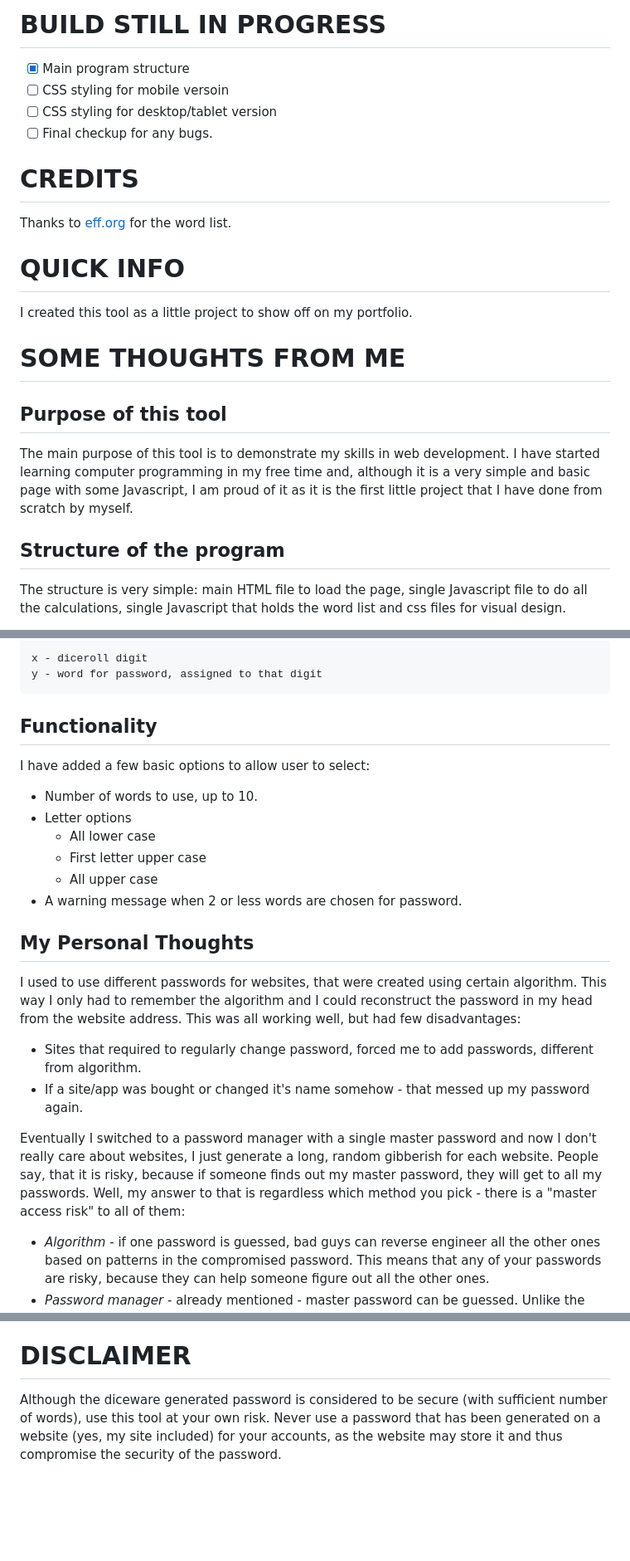
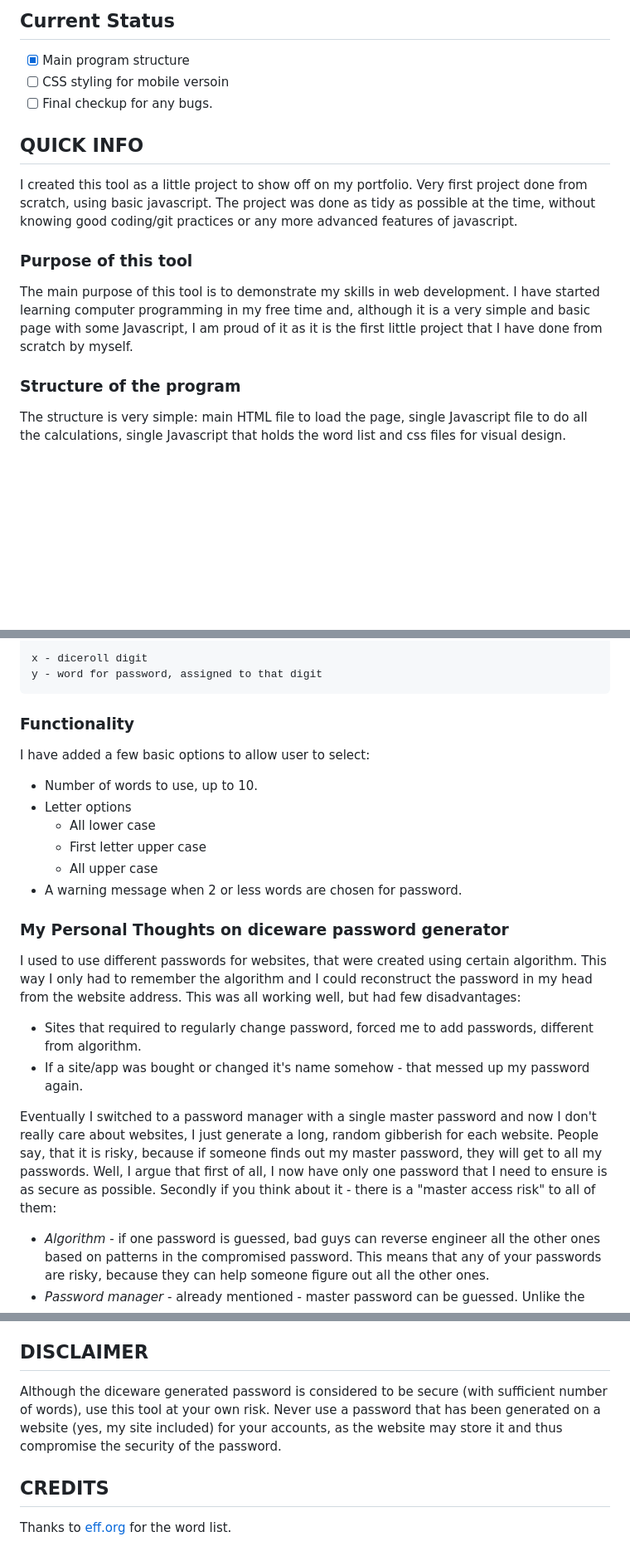
Before and after one commit to ignasc/diceware-password-generator, a Markdown page: README.md, 3 parts joined by grey strips. Shown: that part at 83% size. GitHub-like rendering; blank space fills up the shorter version.

```diff
--- a/README.md
+++ b/README.md
@@ -1,22 +1,15 @@
-# BUILD STILL IN PROGRESS
+## Current Status
 - [x] Main program structure
 - [ ] CSS styling for mobile versoin
-- [ ] CSS styling for desktop/tablet version
 - [ ] Final checkup for any bugs.
 
-# CREDITS
+## QUICK INFO
+I created this tool as a little project to show off on my portfolio. Very first project done from scratch, using basic javascript. The project was done as tidy as possible at the time, without knowing good coding/git practices or any more advanced features of javascript.
 
-Thanks to [eff.org](https://www.eff.org/deeplinks/2016/07/new-wordlists-random-passphrases) for the word list.
-
-# QUICK INFO
-I created this tool as a little project to show off on my portfolio.
-
-# SOME THOUGHTS FROM ME
-
-## Purpose of this tool
+### Purpose of this tool
 The main purpose of this tool is to demonstrate my skills in web development. I have started learning computer programming in my free time and, although it is a very simple and basic page with some Javascript, I am proud of it as it is the first little project that I have done from scratch by myself.
 
-## Structure of the program
+### Structure of the program
 The structure is very simple: main HTML file to load the page, single Javascript file to do all the calculations, single Javascript that holds the word list and css files for visual design.
 
 The original word list, presented in a txt file has been reformated from *number word* format into that which suits my algorithm. I have used excel to quickly add necesary symbols and concatinate everything into an array, where each number and word pair is another array:
@@ -34,7 +27,7 @@ The original word list, presented in a txt file has been reformated from *number
 	y - word for password, assigned to that digit
 
 
-## Functionality
+### Functionality
 I have added a few basic options to allow user to select:
 - Number of words to use, up to 10.
 - Letter options
@@ -44,12 +37,12 @@ I have added a few basic options to allow user to select:
 - A warning message when 2 or less words are chosen for password.
 
 
-## My Personal Thoughts
+### My Personal Thoughts on diceware password generator
 I used to use different passwords for websites, that were created using certain algorithm. This way I only had to remember the algorithm and I could reconstruct the password in my head from the website address. This was all working well, but had few disadvantages:
 * Sites that required to regularly change password, forced me to add passwords, different from algorithm.
 * If a site/app was bought or changed it's name somehow - that messed up my password again.
 
-Eventually I switched to a password manager with a single master password and now I don't really care about websites, I just generate a long, random gibberish for each website. People say, that it is risky, because if someone finds out my master password, they will get to all my passwords. Well, my answer to that is regardless which method you pick - there is a "master access risk" to all of them:
+Eventually I switched to a password manager with a single master password and now I don't really care about websites, I just generate a long, random gibberish for each website. People say, that it is risky, because if someone finds out my master password, they will get to all my passwords. Well, I argue that first of all, I now have only one password that I need to ensure is as secure as possible. Secondly if you think about it - there is a "master access risk" to all of them:
 * *Algorithm* - if one password is guessed, bad guys can reverse engineer all the other ones based on patterns in the compromised password. This means that any of your passwords are risky, because they can help someone figure out all the other ones.
 * *Password manager* - already mentioned - master password can be guessed. Unlike the above, where any password can compromise your all websites, if website gets hacked and one of the password manager generated passwords is found out - it will not have any relation to other passwords and therefore does not compromise your other accounts.
 * *Storing passwords in a notepad* - someone might look at it. Unless you live underground, got no friends. Then it might be a relatively safe options.
@@ -61,5 +54,8 @@ My personal advice for those, who want to generate diceware password: roll the a
 * The password above can be guessed using word dictionary attack, although it will take a long time. Make dictionary attack useless by adding extra symbols, especially within the words, like **Quantum_ChickenShootsEngine** or **Quan_tumChickenShootsEngine**.
 * At the end of the day, if your mother tongue is not english, translate it to your own language if words are long enough: **Kvan_tinisVisciukasSaudoVarikli** or if your language has specific symbols: **Kvan_tinisViščiukasŠaudoVariklį**. Good luck cracking this one...
 
-# DISCLAIMER
+## DISCLAIMER
 Although the diceware generated password is considered to be secure (with sufficient number of words), use this tool at your own risk. Never use a password that has been generated on a website (yes, my site included) for your accounts, as the website may store it and thus compromise the security of the password.
+
+## CREDITS
+Thanks to [eff.org](https://www.eff.org/deeplinks/2016/07/new-wordlists-random-passphrases) for the word list.
```
